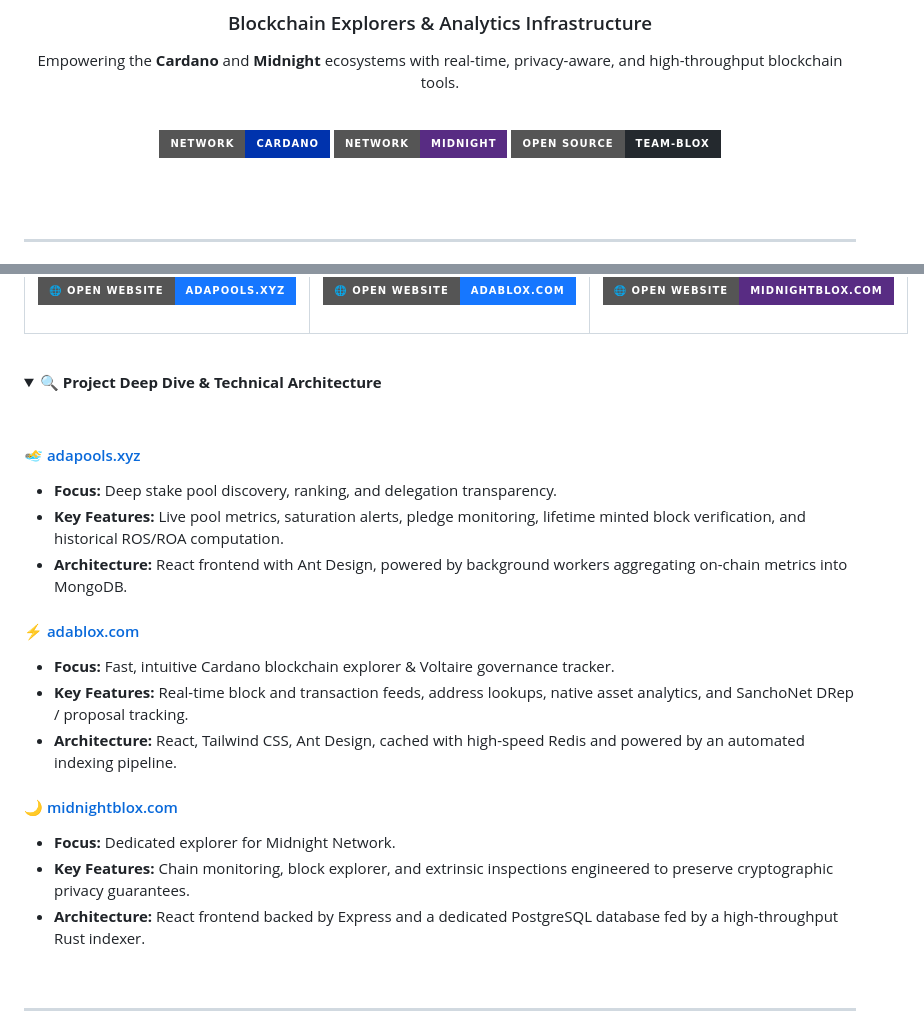
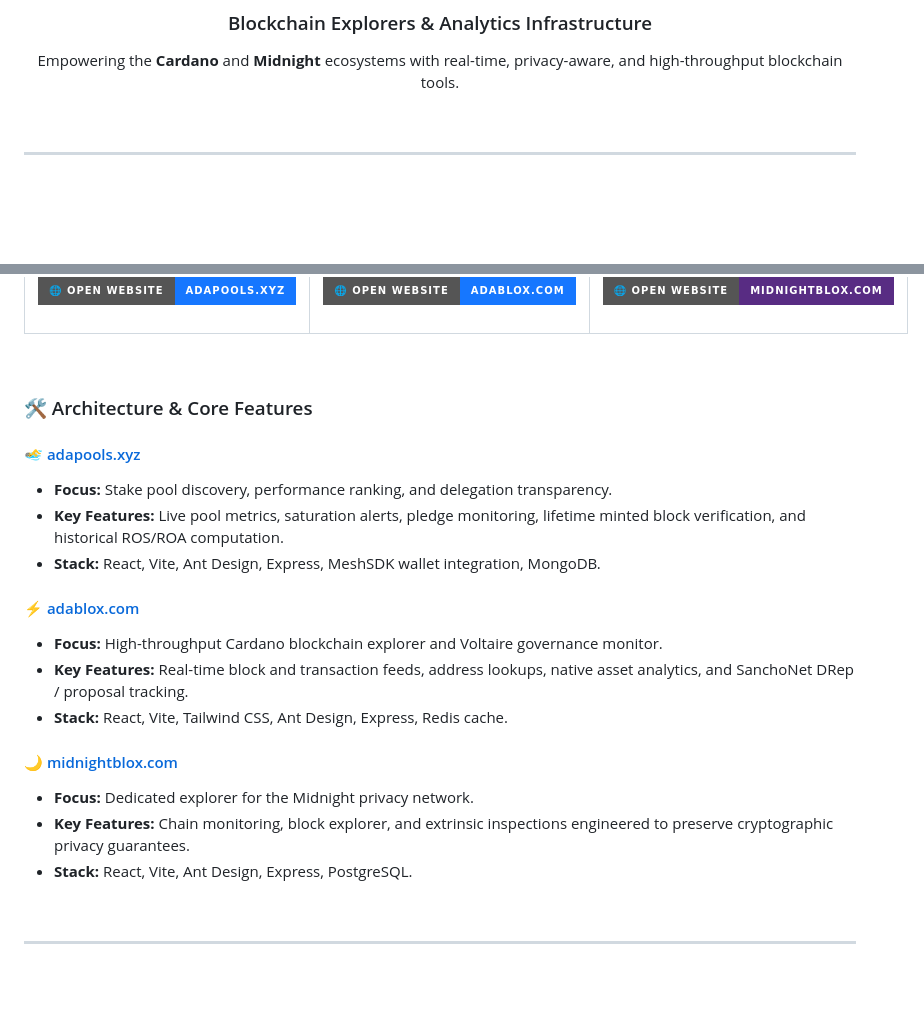
Before and after one commit to team-blox/.github, a Markdown page: README.md, 2 parts joined by grey strips. Rendered like a GitHub page; folded sections open; badges without logos; blank space fills up the shorter version.

Commit message:
Remove header badges, remove deep dive accordion, make Architecture & Core Features section default visible

```diff
--- a/README.md
+++ b/README.md
@@ -6,13 +6,6 @@
 
 Empowering the **Cardano** and **Midnight** ecosystems with real-time, privacy-aware, and high-throughput blockchain tools.
 
-<br/>
-
-[![Cardano Ecosystem](https://img.shields.io/badge/Network-Cardano-0033ad?style=for-the-badge&logo=cardano&logoColor=white)](https://adablox.com)
-[![Midnight Ecosystem](https://img.shields.io/badge/Network-Midnight-582c83?style=for-the-badge&logoColor=white)](https://midnightblox.com)
-[![Open Source](https://img.shields.io/badge/Open%20Source-team--blox-24292e?style=for-the-badge&logo=github&logoColor=white)](https://github.com/team-blox)
-
-<br/>
 <br/>
 
 </div>
@@ -82,27 +75,22 @@ Empowering the **Cardano** and **Midnight** ecosystems with real-time, privacy-a
 
 <br/>
 
-<details>
-<summary><b>🔍 Project Deep Dive & Technical Architecture</b></summary>
-
-<br/>
+### 🛠️ Architecture & Core Features
 
 #### 🏊‍♂️ [adapools.xyz](https://adapools.xyz)
-* **Focus:** Deep stake pool discovery, ranking, and delegation transparency.
+* **Focus:** Stake pool discovery, performance ranking, and delegation transparency.
 * **Key Features:** Live pool metrics, saturation alerts, pledge monitoring, lifetime minted block verification, and historical ROS/ROA computation.
-* **Architecture:** React frontend with Ant Design, powered by background workers aggregating on-chain metrics into MongoDB.
+* **Stack:** React, Vite, Ant Design, Express, MeshSDK wallet integration, MongoDB.
 
 #### ⚡ [adablox.com](https://adablox.com)
-* **Focus:** Fast, intuitive Cardano blockchain explorer & Voltaire governance tracker.
+* **Focus:** High-throughput Cardano blockchain explorer and Voltaire governance monitor.
 * **Key Features:** Real-time block and transaction feeds, address lookups, native asset analytics, and SanchoNet DRep / proposal tracking.
-* **Architecture:** React, Tailwind CSS, Ant Design, cached with high-speed Redis and powered by an automated indexing pipeline.
+* **Stack:** React, Vite, Tailwind CSS, Ant Design, Express, Redis cache.
 
 #### 🌙 [midnightblox.com](https://midnightblox.com)
-* **Focus:** Dedicated explorer for Midnight Network.
+* **Focus:** Dedicated explorer for the Midnight privacy network.
 * **Key Features:** Chain monitoring, block explorer, and extrinsic inspections engineered to preserve cryptographic privacy guarantees.
-* **Architecture:** React frontend backed by Express and a dedicated PostgreSQL database fed by a high-throughput Rust indexer.
-
-</details>
+* **Stack:** React, Vite, Ant Design, Express, PostgreSQL.
 
 <br/>
 
```
Also changed, not shown: 1 other file.
